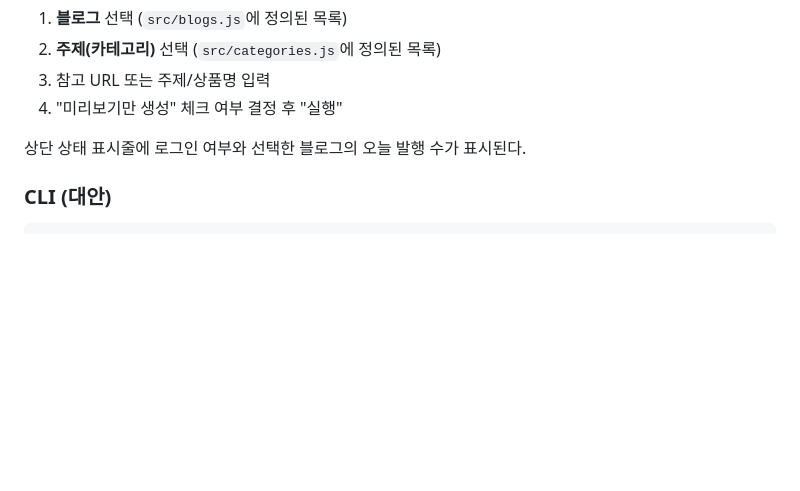
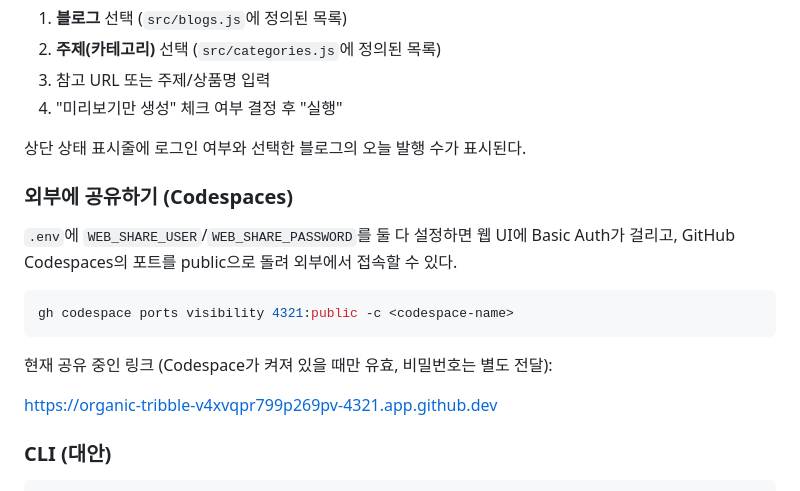
Before and after one commit to guhakim/tistory-auto-publisher, a Markdown page: README.md, the part around the change. Rendered like a GitHub page; blank space fills up the shorter version.

Commit message:
README에 웹 UI 외부 공유 방법 및 현재 공유 링크 추가

````diff
--- a/README.md
+++ b/README.md
@@ -88,6 +88,19 @@ npm run web
 
 상단 상태 표시줄에 로그인 여부와 선택한 블로그의 오늘 발행 수가 표시된다.
 
+### 외부에 공유하기 (Codespaces)
+
+`.env`에 `WEB_SHARE_USER`/`WEB_SHARE_PASSWORD`를 둘 다 설정하면 웹 UI에 Basic Auth가 걸리고,
+GitHub Codespaces의 포트를 public으로 돌려 외부에서 접속할 수 있다.
+
+```bash
+gh codespace ports visibility 4321:public -c <codespace-name>
+```
+
+현재 공유 중인 링크 (Codespace가 켜져 있을 때만 유효, 비밀번호는 별도 전달):
+
+https://organic-tribble-v4xvqpr799p269pv-4321.app.github.dev
+
 ### CLI (대안)
 
 ```bash
````
